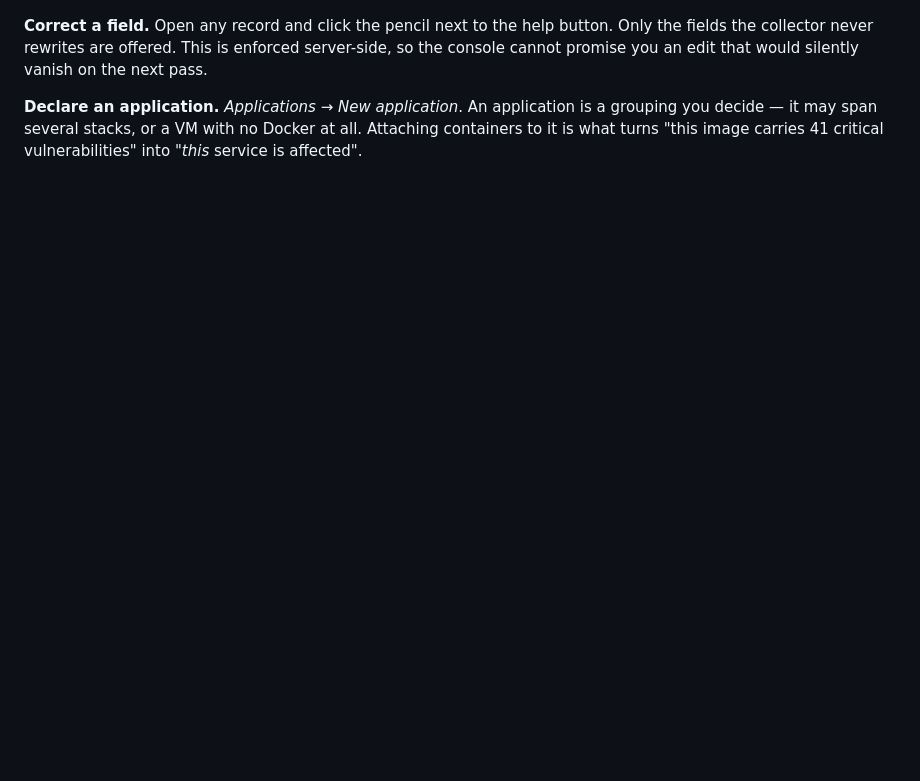
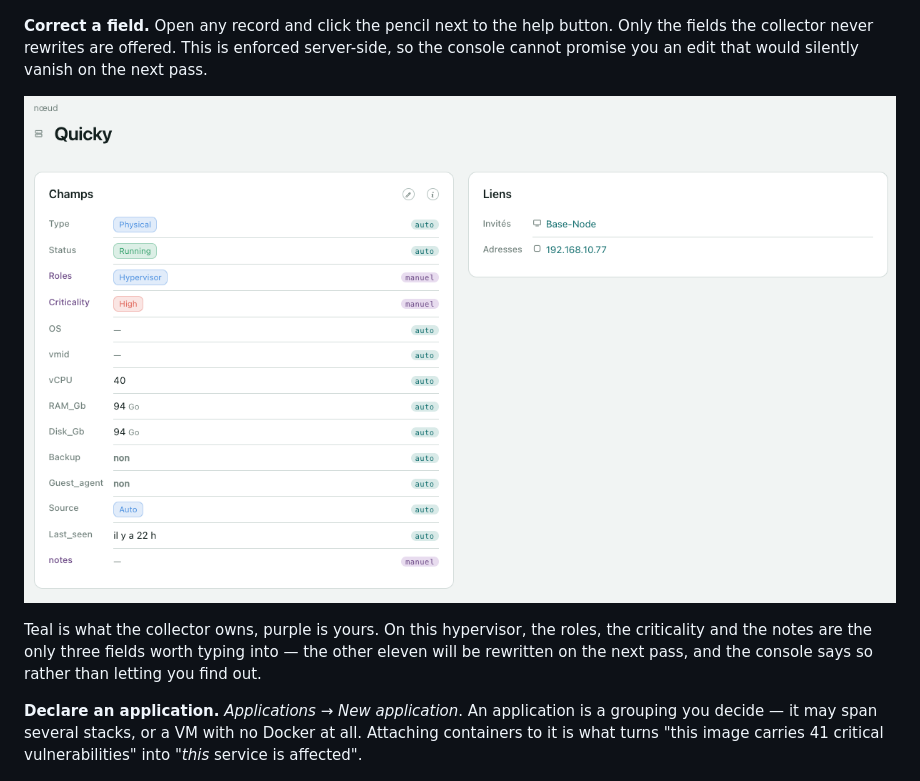
Before and after one commit to morphe777/tinycmdb, a Markdown page: README.md, the part around the change. GitHub-like rendering; pictures changed too: docs/screenshot-record.png (added); blank space fills up the shorter version.

Commit message:
La capture qui manquait : la provenance des champs
Le README affirmait sur trois paragraphes que TinyCMDB sait, champ par champ,
ce qui est collecté et ce qui est à vous — sans jamais le montrer. La fiche d'un
hyperviseur le donne d'un coup d'œil : trois champs manuels sur quatorze, et
c'est l'interface qui le dit plutôt que l'utilisateur qui le découvre.

Co-Authored-By: Claude Opus 5 <noreply@anthropic.com>

```diff
--- a/README.md
+++ b/README.md
@@ -190,6 +190,13 @@ answers at that address.
 button. Only the fields the collector never rewrites are offered. This is
 enforced server-side, so the console cannot promise you an edit that would
 silently vanish on the next pass.
+
+![A node record: every field carries its origin — auto, enriched or manual](docs/screenshot-record.png)
+
+Teal is what the collector owns, purple is yours. On this hypervisor, the roles,
+the criticality and the notes are the only three fields worth typing into — the
+other eleven will be rewritten on the next pass, and the console says so rather
+than letting you find out.
 
 **Declare an application.** *Applications* → *New application*. An application
 is a grouping you decide — it may span several stacks, or a VM with no Docker at
```
